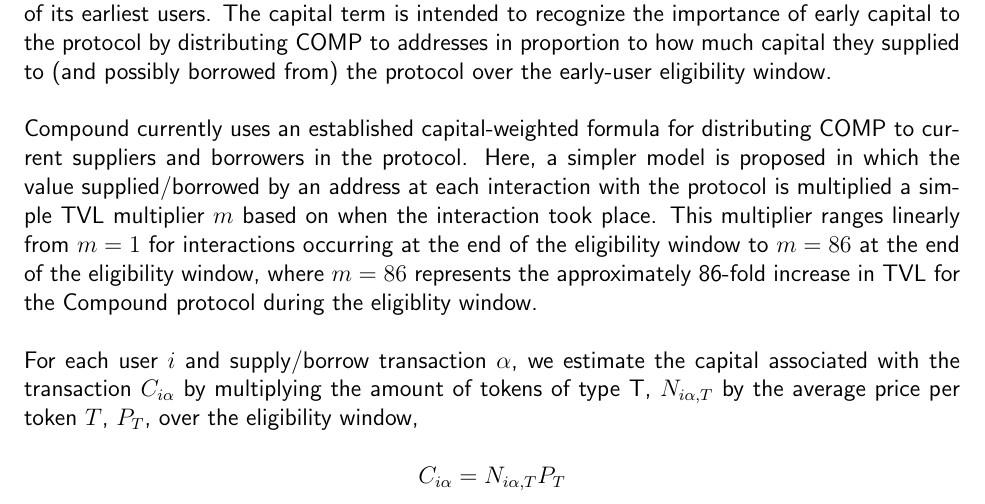
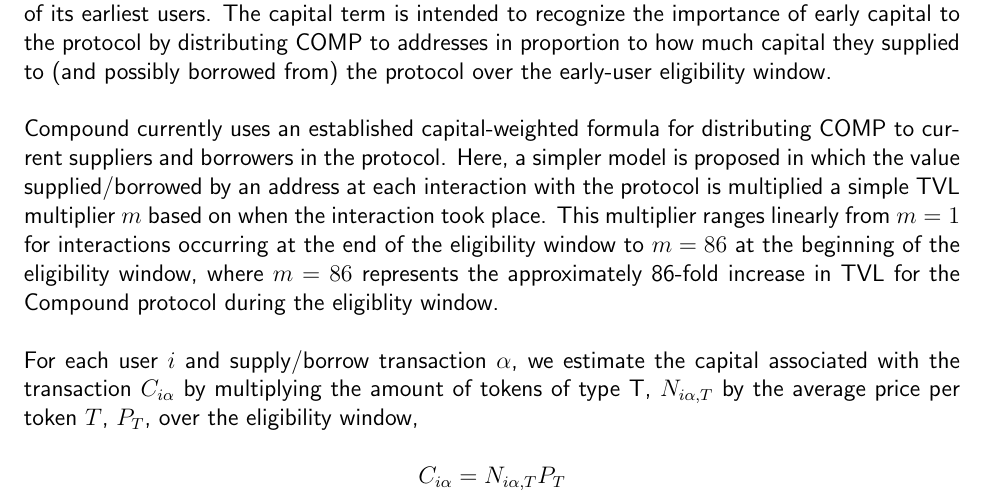
Before and after one commit to 0xA1176ec01045/CompEarlyUserAnalysis, a LaTeX document (summary.tex): part of page 2 of 4, cut so that both start at the same text. Compiled offline with pdfLaTeX.

Commit message:
Correct typo in summary

```diff
--- a/summary.tex
+++ b/summary.tex
@@ -93,7 +93,7 @@
 with the protocol is multiplied a simple TVL multiplier $m$ based on
 when the interaction took place. This multiplier ranges linearly from $m = 1$
 for interactions occurring at the end of the eligibility window to $m = 86$ at the
-end of the eligibility window, where $m = 86$ represents the approximately 86-fold
+beginning of the eligibility window, where $m = 86$ represents the approximately 86-fold
 increase in TVL for the Compound protocol during the eligiblity window.
 \\\\
 For each user $i$ and supply/borrow transaction $\alpha$, we estimate the capital
```
Also changed, not shown: summary.pdf, 1 other file.
